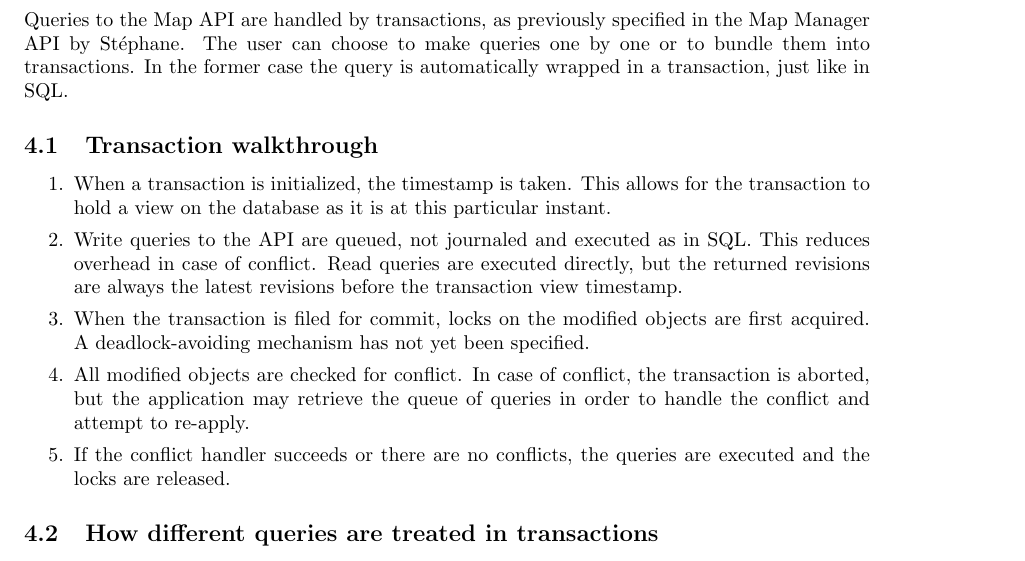
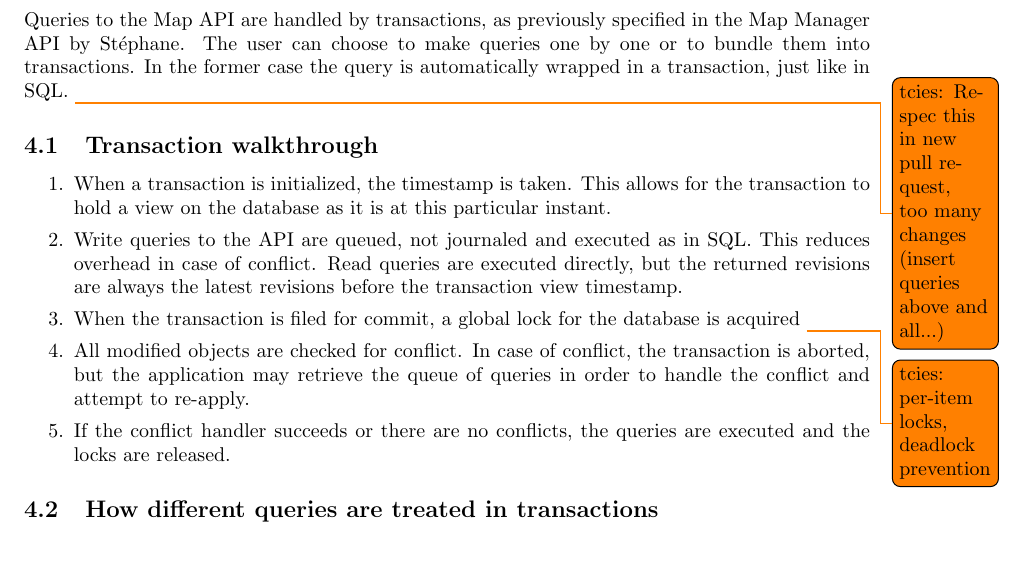
Before and after one commit to ethz-asl/map_api, a LaTeX document (map_api/doc/design-doc.tex): part of page 2 of 2, cut so that both start at the same text. Compiled offline with pdfLaTeX.

Commit message:
Todos and amends according to discussion with Stéphane.

```diff
--- a/map_api/doc/design-doc.tex
+++ b/map_api/doc/design-doc.tex
@@ -91,7 +91,8 @@ with {\tt \_history}.
 Queries to the Map API are handled by transactions, as previously specified in
 the Map Manager API by Stéphane. The user can choose to make queries one by one
 or to bundle them into transactions. In the former case the query is
-automatically wrapped in a transaction, just like in SQL.
+automatically wrapped in a transaction, just like in SQL. \todo{tcies: Respec
+this in new pull request, too many changes (insert queries above and all...)}
 
 \subsection{Transaction walkthrough}
 
@@ -103,9 +104,8 @@ automatically wrapped in a transaction, just like in SQL.
     SQL. This reduces overhead in case of conflict. Read queries are executed
     directly, but the returned revisions are always the latest revisions before
     the transaction view timestamp.
-  \item When the transaction is filed for commit, locks on the modified objects
-    are first acquired. A deadlock-avoiding mechanism has not yet been
-    specified.
+  \item When the transaction is filed for commit, a global lock for the
+    database is acquired \todo{tcies: per-item locks, deadlock prevention}
   \item All modified objects are checked for conflict. In case of conflict,
     the transaction is aborted, but the application may retrieve the queue of
     queries in order to handle the conflict and attempt to re-apply.
```
